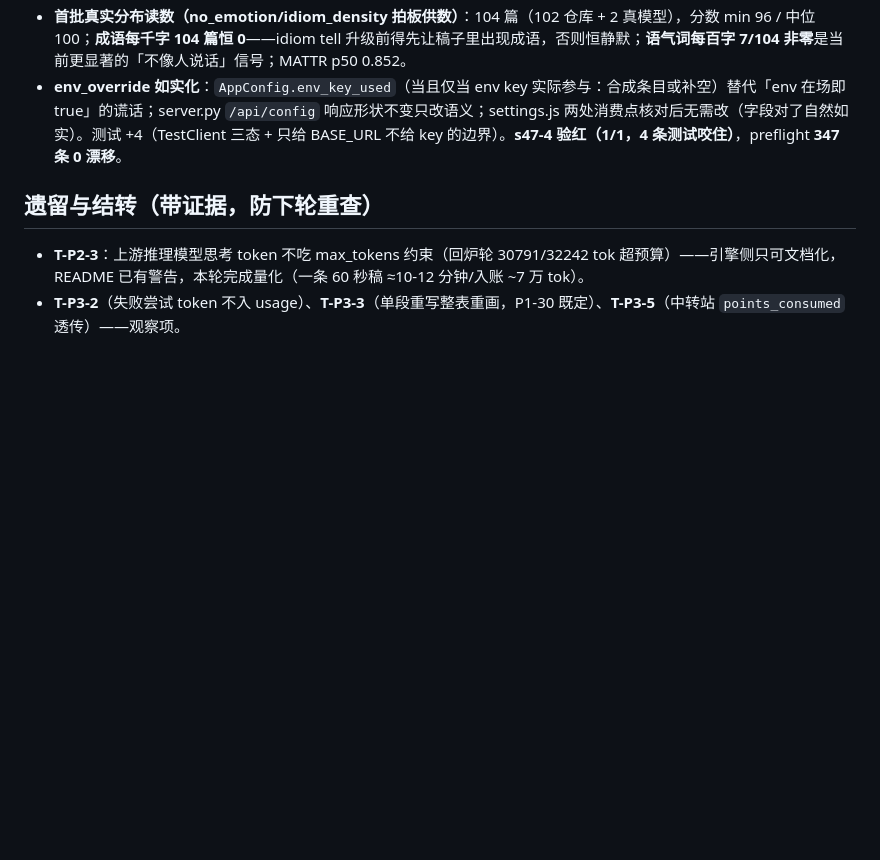
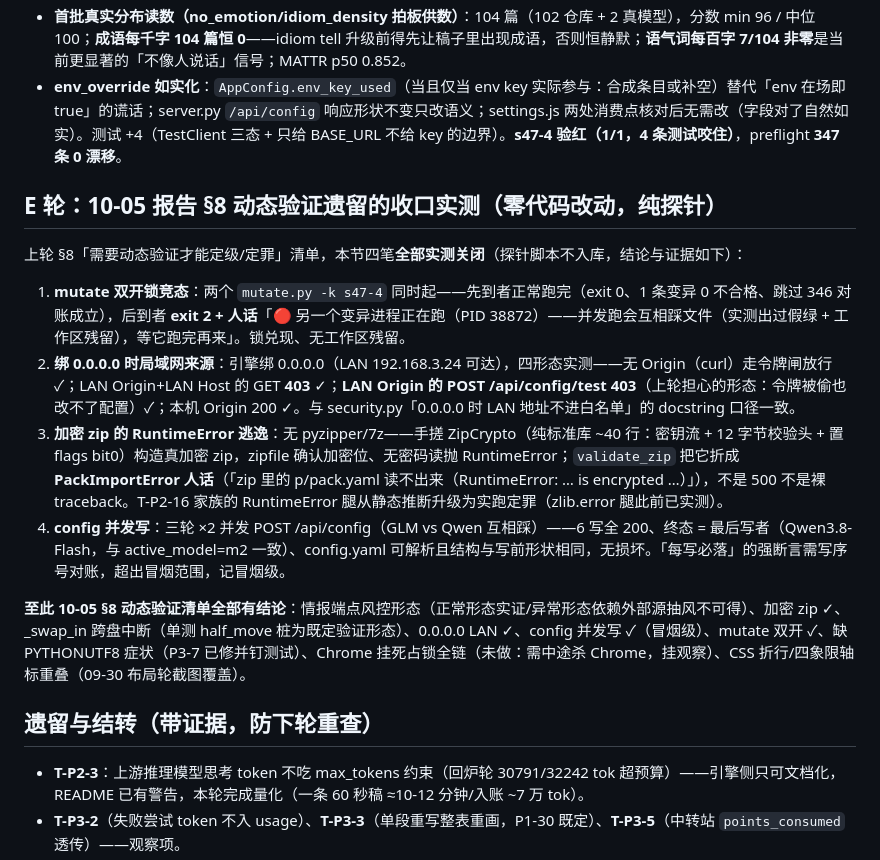
Before and after one commit to stevie-du/talk-script-agent, a Markdown page: 修复记录-20261012-热点与降AI味优化修复.md, the part around the change. GitHub-like rendering; blank space fills up the shorter version.

Commit message:
10-05 §8 动态验证遗留收口：mutate 双开竞态/0.0.0.0 LAN POST/加密 zip（手搓 ZipCrypto 实证 RuntimeError 腿）/config 并发写冒烟——清单全部有结论

```diff
--- a/修复记录-20261012-热点与降AI味优化修复.md
+++ b/修复记录-20261012-热点与降AI味优化修复.md
@@ -63,6 +63,17 @@
 - **首批真实分布读数（no_emotion/idiom_density 拍板供数）**：104 篇（102 仓库 + 2 真模型），分数 min 96 / 中位 100；**成语每千字 104 篇恒 0**——idiom tell 升级前得先让稿子里出现成语，否则恒静默；**语气词每百字 7/104 非零**是当前更显著的「不像人说话」信号；MATTR p50 0.852。
 - **env_override 如实化**：`AppConfig.env_key_used`（当且仅当 env key 实际参与：合成条目或补空）替代「env 在场即 true」的谎话；server.py `/api/config` 响应形状不变只改语义；settings.js 两处消费点核对后无需改（字段对了自然如实）。测试 +4（TestClient 三态 + 只给 BASE_URL 不给 key 的边界）。**s47-4 验红（1/1，4 条测试咬住）**，preflight **347 条 0 漂移**。
 
+## E 轮：10-05 报告 §8 动态验证遗留的收口实测（零代码改动，纯探针）
+
+上轮 §8「需要动态验证才能定级/定罪」清单，本节四笔**全部实测关闭**（探针脚本不入库，结论与证据如下）：
+
+1. **mutate 双开锁竞态**：两个 `mutate.py -k s47-4` 同时起——先到者正常跑完（exit 0、1 条变异 0 不合格、跳过 346 对账成立），后到者 **exit 2 + 人话**「🔴 另一个变异进程正在跑（PID 38872）——并发跑会互相踩文件（实测出过假绿 + 工作区残留），等它跑完再来」。锁兑现、无工作区残留。
+2. **绑 0.0.0.0 时局域网来源**：引擎绑 0.0.0.0（LAN 192.168.3.24 可达），四形态实测——无 Origin（curl）走令牌闸放行 ✓；LAN Origin+LAN Host 的 GET **403** ✓；**LAN Origin 的 POST /api/config/test 403**（上轮担心的形态：令牌被偷也改不了配置）✓；本机 Origin 200 ✓。与 security.py「0.0.0.0 时 LAN 地址不进白名单」的 docstring 口径一致。
+3. **加密 zip 的 RuntimeError 逃逸**：无 pyzipper/7z——手搓 ZipCrypto（纯标准库 ~40 行：密钥流 + 12 字节校验头 + 置 flags bit0）构造真加密 zip，zipfile 确认加密位、无密码读抛 RuntimeError；`validate_zip` 把它折成 **PackImportError 人话**（「zip 里的 p/pack.yaml 读不出来（RuntimeError: … is encrypted …）」），不是 500 不是裸 traceback。T-P2-16 家族的 RuntimeError 腿从静态推断升级为实跑定罪（zlib.error 腿此前已实测）。
+4. **config 并发写**：三轮 ×2 并发 POST /api/config（GLM vs Qwen 互相踩）——6 写全 200、终态 = 最后写者（Qwen3.8-Flash，与 active_model=m2 一致）、config.yaml 可解析且结构与写前形状相同，无损坏。「每写必落」的强断言需写序号对账，超出冒烟范围，记冒烟级。
+
+**至此 10-05 §8 动态验证清单全部有结论**：情报端点风控形态（正常形态实证/异常形态依赖外部源抽风不可得）、加密 zip ✓、_swap_in 跨盘中断（单测 half_move 桩为既定验证形态）、0.0.0.0 LAN ✓、config 并发写 ✓（冒烟级）、mutate 双开 ✓、缺 PYTHONUTF8 症状（P3-7 已修并钉测试）、Chrome 挂死占锁全链（未做：需中途杀 Chrome，挂观察）、CSS 折行/四象限轴标重叠（09-30 布局轮截图覆盖）。
+
 ## 遗留与结转（带证据，防下轮重查）
 
 - **T-P2-3**：上游推理模型思考 token 不吃 max_tokens 约束（回炉轮 30791/32242 tok 超预算）——引擎侧只可文档化，README 已有警告，本轮完成量化（一条 60 秒稿 ≈10-12 分钟/入账 ~7 万 tok）。
```
